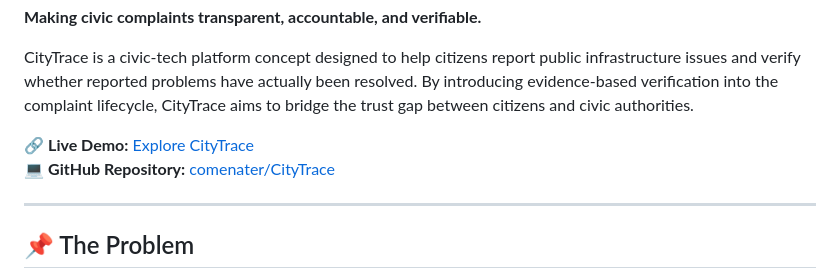
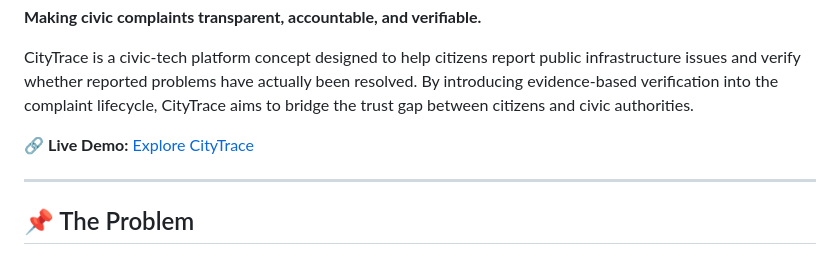
Before and after one commit to comenater/CityTrace, a Markdown page: README.md, the part around the change. Rendered like a GitHub page.

Commit message:
Remove GitHub repository link
Removed GitHub repository link from README.

```diff
--- a/README.md
+++ b/README.md
@@ -5,7 +5,6 @@
 CityTrace is a civic-tech platform concept designed to help citizens report public infrastructure issues and verify whether reported problems have actually been resolved. By introducing evidence-based verification into the complaint lifecycle, CityTrace aims to bridge the trust gap between citizens and civic authorities.
 
 🔗 **Live Demo:** [Explore CityTrace](https://comenater.github.io/CityTrace/)
-💻 **GitHub Repository:** [comenater/CityTrace](https://github.com/comenater/CityTrace)
 
 ---
 
```
